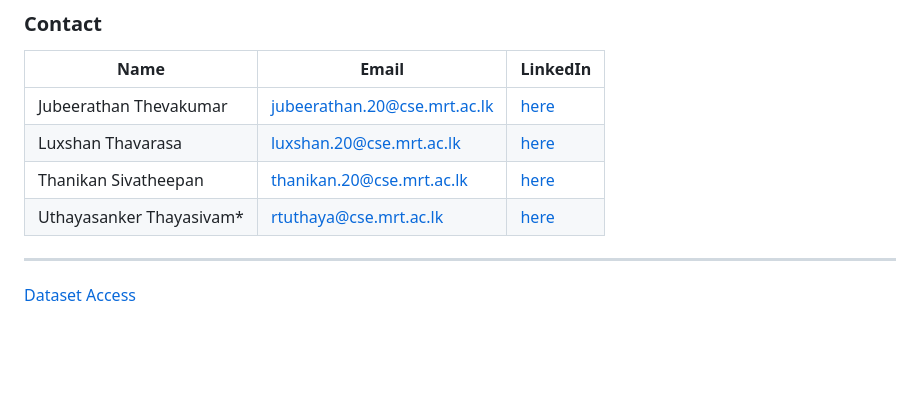
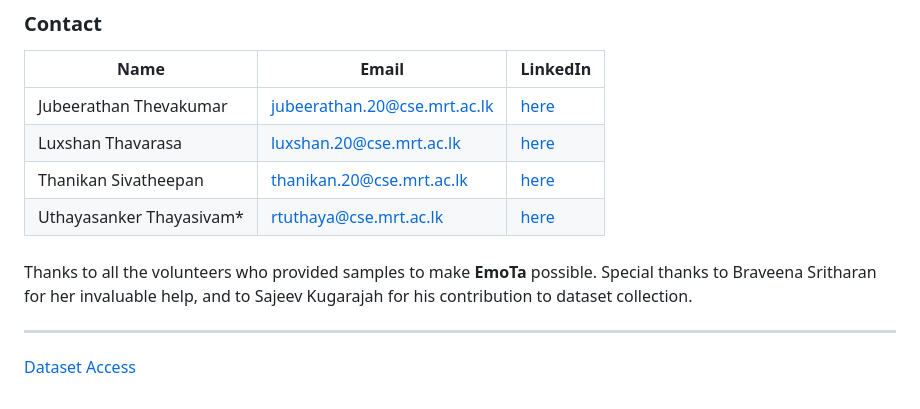
Before and after one commit to aaivu/EmoTa, a Markdown page: README.md, the part around the change. Drawn GitHub-style; blank space fills up the shorter version.

```diff
--- a/README.md
+++ b/README.md
@@ -84,5 +84,9 @@ Paper: [view](https://aclanthology.org/2025.chipsal-1.19.pdf)
 | Thanikan Sivatheepan         | [thanikan.20@cse.mrt.ac.lk](mailto:thanikan.20@cse.mrt.ac.lk)     | [here](https://lk.linkedin.com/in/sthanikan2000)      |
 | Uthayasanker Thayasivam*      | [rtuthaya@cse.mrt.ac.lk](mailto:rtuthaya@cse.mrt.ac.lk)           | [here](https://lk.linkedin.com/in/rtuthaya) |
 
+###
+Thanks to all the volunteers who provided samples to make **EmoTa** possible. Special thanks to Braveena Sritharan for her invaluable help, and to  Sajeev Kugarajah for his contribution to dataset collection.
+
+
 ----
 [Dataset Access](https://rtuthaya.staff.uom.lk/resources/dataset/43)
```
